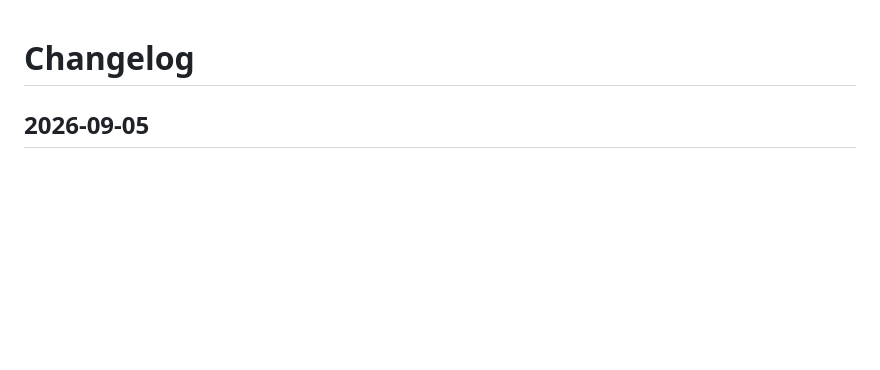
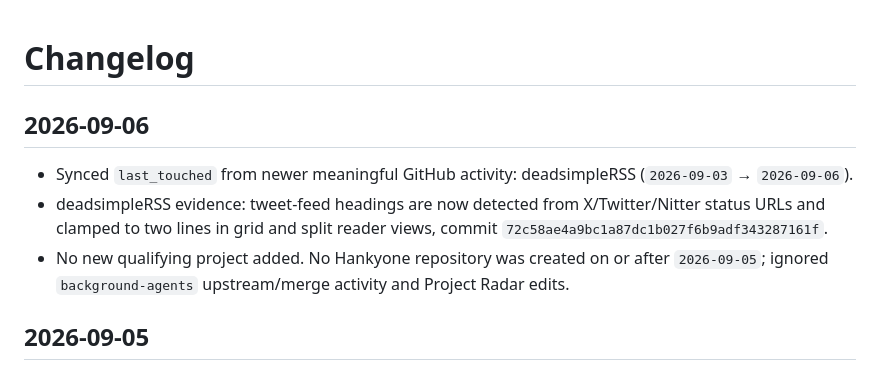
Before and after one commit to Hankyone/project-radar, a Markdown page: changelog.md, the part around the change. Rendered like a GitHub page; blank space fills up the shorter version.

Commit message:
Record September 6 project sync

```diff
--- a/changelog.md
+++ b/changelog.md
@@ -1,4 +1,10 @@
 # Changelog
+
+## 2026-09-06
+
+- Synced `last_touched` from newer meaningful GitHub activity: deadsimpleRSS (`2026-09-03` → `2026-09-06`).
+- deadsimpleRSS evidence: tweet-feed headings are now detected from X/Twitter/Nitter status URLs and clamped to two lines in grid and split reader views, commit `72c58ae4a9bc1a87dc1b027f6b9adf343287161f`.
+- No new qualifying project added. No Hankyone repository was created on or after `2026-09-05`; ignored `background-agents` upstream/merge activity and Project Radar edits.
 
 ## 2026-09-05
 
```
